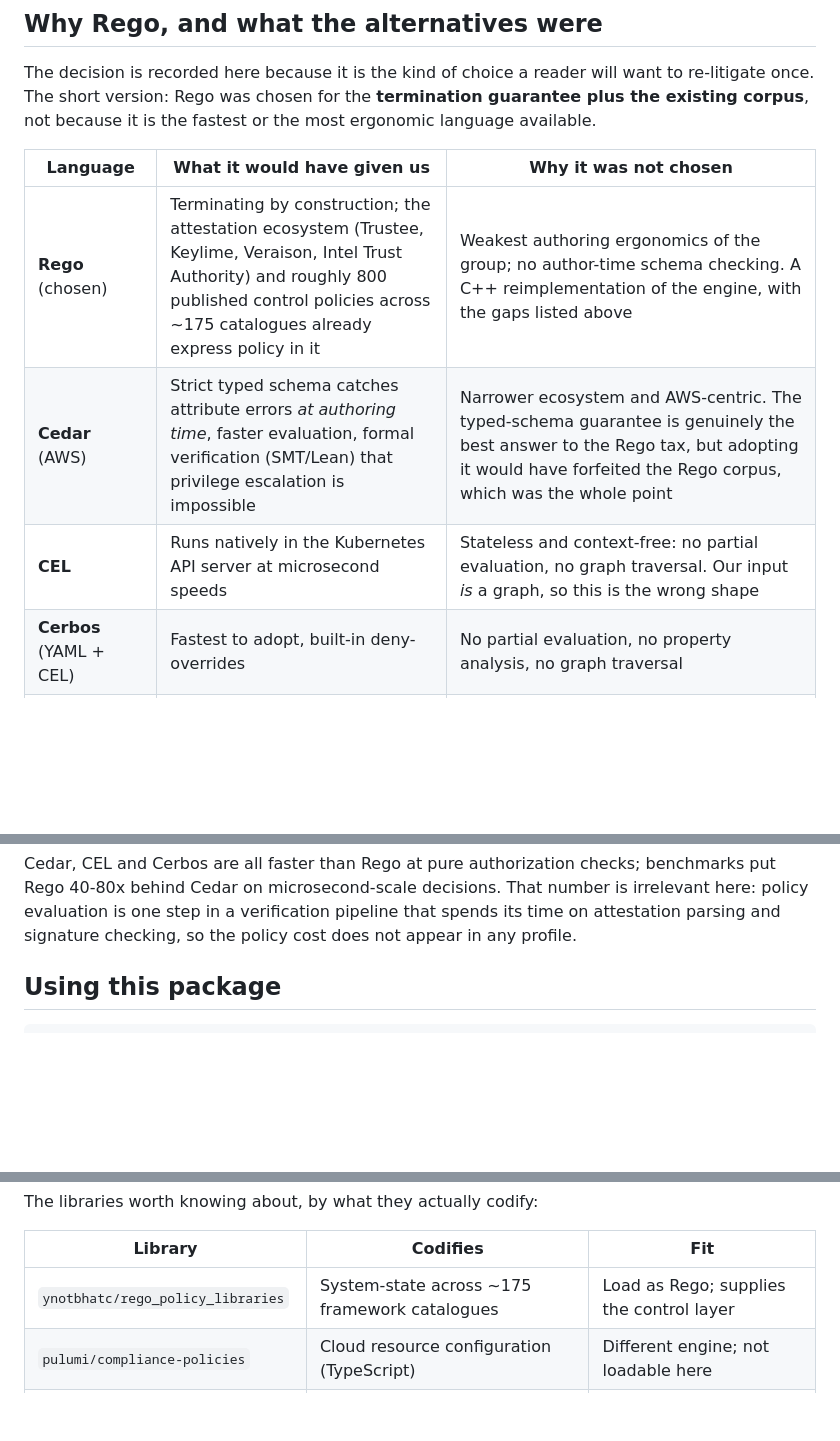
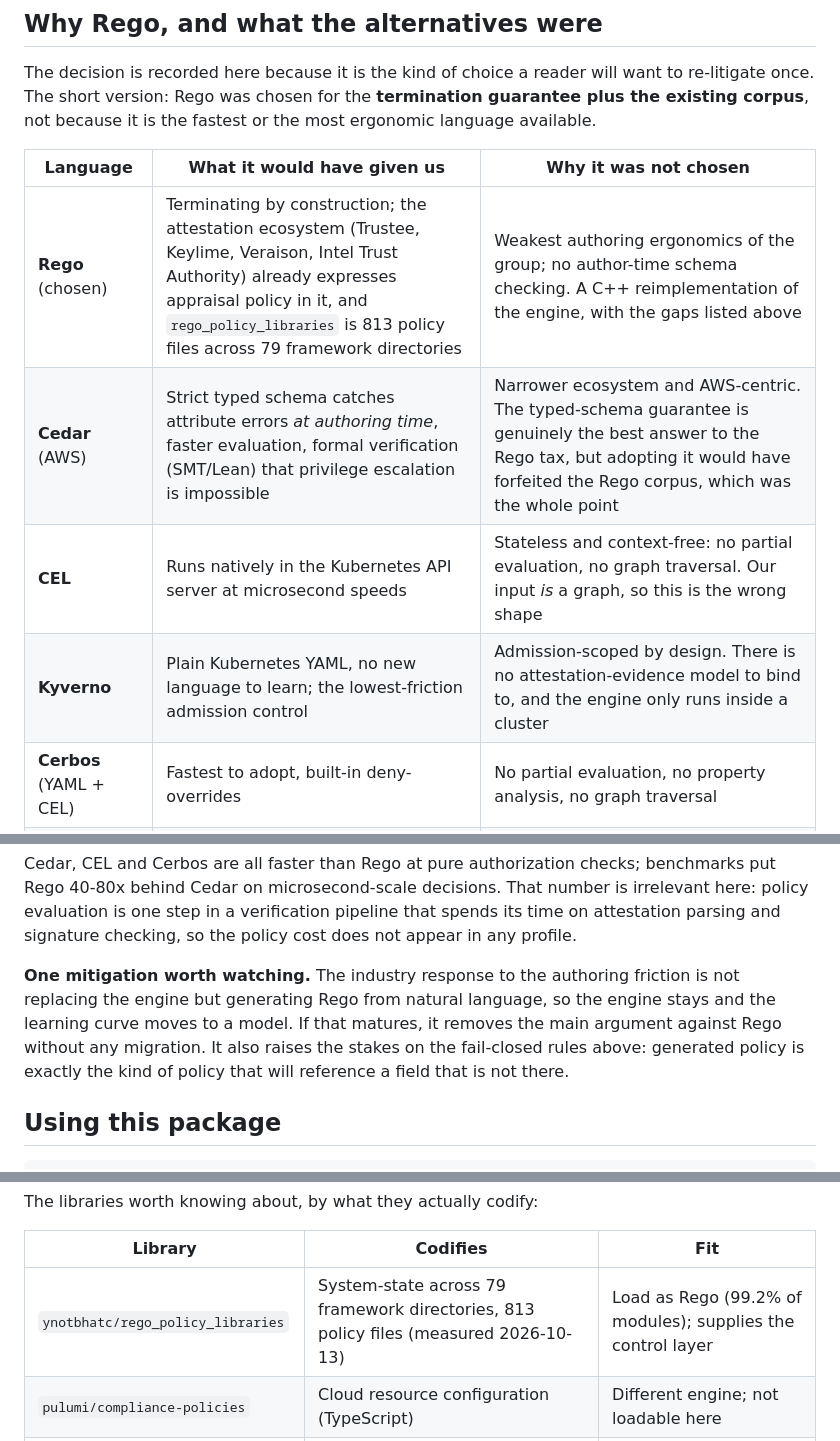
Before and after one commit to Confidior/confidior-engine, a Markdown page: docs/COMPLIANCE.md, 3 parts joined by grey strips. GitHub-like rendering; blank space fills up the shorter version.

Commit message:
docs(compliance): record Kyverno and the natural-language-to-Rego mitigation
Adds Kyverno to the comparison table: plain Kubernetes YAML, no new language, and
the lowest-friction admission control, but admission-scoped by design, with no
attestation-evidence model to bind to.

Also records the mitigation the industry is actually pursuing. The response to
Rego's authoring friction is not replacing the engine but generating Rego from
natural language, so the engine stays and the learning curve moves to a model.

Corrects the library size to the measured figure: 813 policy files across 79
framework directories, replacing the earlier estimate of roughly 800 across
175.

```diff
--- a/docs/COMPLIANCE.md
+++ b/docs/COMPLIANCE.md
@@ -170,9 +170,10 @@ fastest or the most ergonomic language available.
 
 | Language | What it would have given us | Why it was not chosen |
 |---|---|---|
-| **Rego** (chosen) | Terminating by construction; the attestation ecosystem (Trustee, Keylime, Veraison, Intel Trust Authority) and roughly 800 published control policies across ~175 catalogues already express policy in it | Weakest authoring ergonomics of the group; no author-time schema checking. A C++ reimplementation of the engine, with the gaps listed above |
+| **Rego** (chosen) | Terminating by construction; the attestation ecosystem (Trustee, Keylime, Veraison, Intel Trust Authority) already expresses appraisal policy in it, and `rego_policy_libraries` is 813 policy files across 79 framework directories | Weakest authoring ergonomics of the group; no author-time schema checking. A C++ reimplementation of the engine, with the gaps listed above |
 | **Cedar** (AWS) | Strict typed schema catches attribute errors *at authoring time*, faster evaluation, formal verification (SMT/Lean) that privilege escalation is impossible | Narrower ecosystem and AWS-centric. The typed-schema guarantee is genuinely the best answer to the Rego tax, but adopting it would have forfeited the Rego corpus, which was the whole point |
 | **CEL** | Runs natively in the Kubernetes API server at microsecond speeds | Stateless and context-free: no partial evaluation, no graph traversal. Our input *is* a graph, so this is the wrong shape |
+| **Kyverno** | Plain Kubernetes YAML, no new language to learn; the lowest-friction admission control | Admission-scoped by design. There is no attestation-evidence model to bind to, and the engine only runs inside a cluster |
 | **Cerbos** (YAML + CEL) | Fastest to adopt, built-in deny-overrides | No partial evaluation, no property analysis, no graph traversal |
 | **OpenFGA / SpiceDB** | Purpose-built relationship-graph traversal | Solves "who is related to what", not "does this evidence satisfy this appraisal policy". No general policy language |
 | **SAPL** | Only engine with streaming authorization and first-class obligations (redaction, approvals) | Small, JVM-centric ecosystem; the streaming model solves a problem we do not have, since a verdict is produced once per bundle, not continuously |
@@ -197,6 +198,13 @@ benchmarks put Rego 40-80x behind Cedar on microsecond-scale decisions. That
 number is irrelevant here: policy evaluation is one step in a verification
 pipeline that spends its time on attestation parsing and signature checking, so
 the policy cost does not appear in any profile.
+
+**One mitigation worth watching.** The industry response to the authoring
+friction is not replacing the engine but generating Rego from natural language,
+so the engine stays and the learning curve moves to a model. If that matures, it
+removes the main argument against Rego without any migration. It also raises the
+stakes on the fail-closed rules above: generated policy is exactly the kind of
+policy that will reference a field that is not there.
 
 ## Using this package
 
@@ -231,7 +239,7 @@ The libraries worth knowing about, by what they actually codify:
 
 | Library | Codifies | Fit |
 |---|---|---|
-| `ynotbhatc/rego_policy_libraries` | System-state across ~175 framework catalogues | Load as Rego; supplies the control layer |
+| `ynotbhatc/rego_policy_libraries` | System-state across 79 framework directories, 813 policy files (measured 2026-10-13) | Load as Rego (99.2% of modules); supplies the control layer |
 | `pulumi/compliance-policies` | Cloud resource configuration (TypeScript) | Different engine; not loadable here |
 | `advanced-security/policy-as-code` | GitHub scanning thresholds (YAML) | Different domain |
 | Kubescape `regolibrary` | Kubernetes controls | Load as Rego |
```
